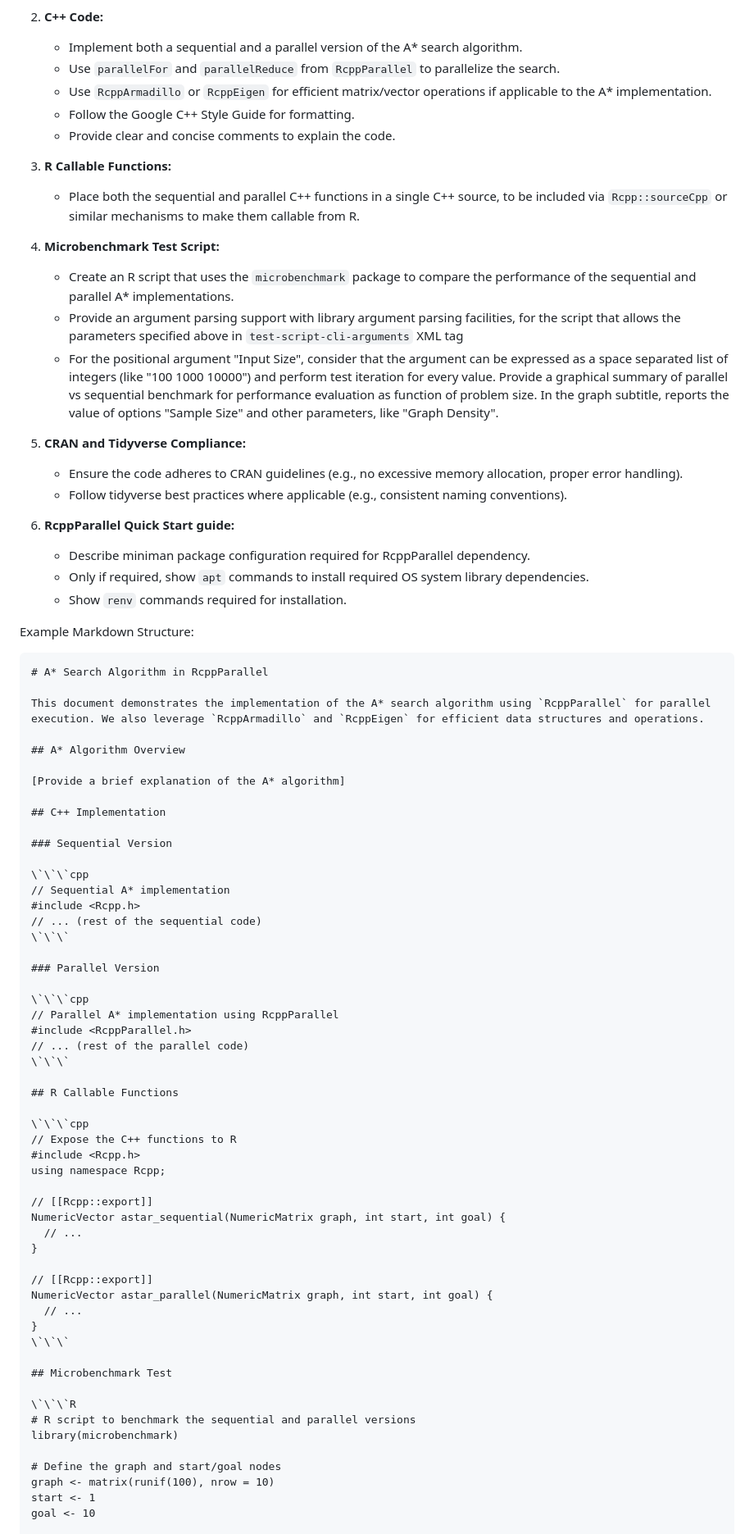
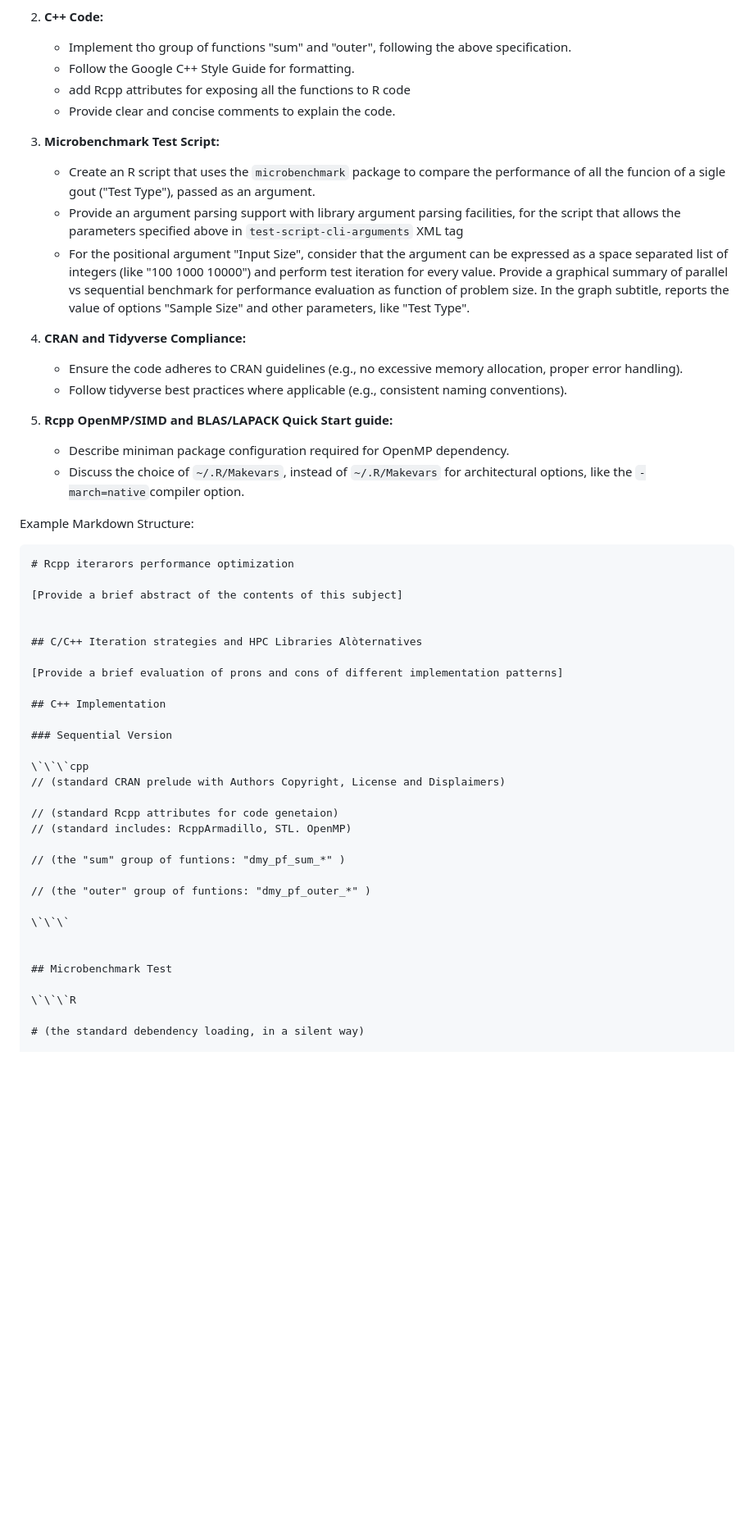
Before and after one commit to ub-dems/dve-sample-r, a Markdown page: notes/howtos/Rcpp-HOWTO-Q3-all.md, the part around the change printed below. Shown: that part at 82% size. GitHub-like rendering; blank space fills up the shorter version.

Commit message:
WIP: Q3 prompt Rcpp HOWTO

````diff
--- a/notes/howtos/Rcpp-HOWTO-Q3-all.md
+++ b/notes/howtos/Rcpp-HOWTO-Q3-all.md
@@ -110,84 +157,57 @@ Here's a breakdown of what you need to deliver:
     *   Include footnotes for references to online resources (e.g., documentation for the packages, A* algorithm explanation).
 
 2.  **C++ Code:**
-    *   Implement both a sequential and a parallel version of the A* search algorithm.
-    *   Use `parallelFor` and `parallelReduce` from `RcppParallel` to parallelize the search.
-    *   Use `RcppArmadillo` or `RcppEigen` for efficient matrix/vector operations if applicable to the A* implementation.
+    *   Implement tho group of functions "sum" and "outer", following the above specification.
     *   Follow the Google C++ Style Guide for formatting.
+    *   add Rcpp attributes for exposing all the functions to R code
     *   Provide clear and concise comments to explain the code.
 
-3.  **R Callable Functions:**
-    *   Place both the sequential and parallel C++ functions in a single C++ source, to be included via `Rcpp::sourceCpp` or similar mechanisms to make them callable from R.
 
-4.  **Microbenchmark Test Script:**
-    *   Create an R script that uses the `microbenchmark` package to compare the performance of the sequential and parallel A* implementations.
+3.  **Microbenchmark Test Script:**
+    *   Create an R script that uses the `microbenchmark` package to compare the performance of all the funcion of a sigle gout ("Test Type"), passed as an argument.
     *   Provide an argument parsing support with library argument parsing facilities, for the script that allows the parameters specified above in `test-script-cli-arguments` XML tag
-    *   For the positional argument "Input Size", consider that the argument can be expressed as a space separated list of integers (like "100 1000 10000") and perform test iteration for every value. Provide a graphical summary of parallel vs sequential benchmark for performance evaluation as function of problem size. In the graph subtitle, reports the value of options "Sample Size" and other parameters, like "Graph Density".
+    *   For the positional argument "Input Size", consider that the argument can be expressed as a space separated list of integers (like "100 1000 10000") and perform test iteration for every value. Provide a graphical summary of parallel vs sequential benchmark for performance evaluation as function of problem size. In the graph subtitle, reports the value of options "Sample Size" and other parameters, like "Test Type".
 
 5.  **CRAN and Tidyverse Compliance:**
     *   Ensure the code adheres to CRAN guidelines (e.g., no excessive memory allocation, proper error handling).
     *   Follow tidyverse best practices where applicable (e.g., consistent naming conventions).
 
-6.  **RcppParallel Quick Start guide:**
-    *   Describe miniman package configuration required for RcppParallel dependency.
-    *   Only if required, show `apt` commands to install required OS system library dependencies.
-    *   Show `renv` commands required for installation.
+6.  **Rcpp OpenMP/SIMD and BLAS/LAPACK Quick Start guide:**
+    *   Describe miniman package configuration required for OpenMP dependency.
+    *   Discuss the choice of `~/.R/Makevars`, instead of `~/.R/Makevars` for architectural options, like the `-march=native`compiler option.
 
 Example Markdown Structure:
 
 ```markdown
-# A* Search Algorithm in RcppParallel
+# Rcpp iterarors performance optimization
 
-This document demonstrates the implementation of the A* search algorithm using `RcppParallel` for parallel execution. We also leverage `RcppArmadillo` and `RcppEigen` for efficient data structures and operations.
+[Provide a brief abstract of the contents of this subject]
 
-## A* Algorithm Overview
 
-[Provide a brief explanation of the A* algorithm]
+## C/C++ Iteration strategies and HPC Libraries Alòternatives
+
+[Provide a brief evaluation of prons and cons of different implementation patterns]
 
 ## C++ Implementation
 
 ### Sequential Version
 
 \`\`\`cpp
-// Sequential A* implementation
-#include <Rcpp.h>
-// ... (rest of the sequential code)
+// (standard CRAN prelude with Authors Copyright, License and Displaimers)
+
+// (standard Rcpp attributes for code genetaion)
+// (standard includes: RcppArmadillo, STL. OpenMP)
+
+// (the "sum" group of funtions: "dmy_pf_sum_*" )
+
+// (the "outer" group of funtions: "dmy_pf_outer_*" )
+
 \`\`\`
 
-### Parallel Version
-
-\`\`\`cpp
-// Parallel A* implementation using RcppParallel
-#include <RcppParallel.h>
-// ... (rest of the parallel code)
-\`\`\`
-
-## R Callable Functions
-
-\`\`\`cpp
-// Expose the C++ functions to R
-#include <Rcpp.h>
-using namespace Rcpp;
-
-// [[Rcpp::export]]
-NumericVector astar_sequential(NumericMatrix graph, int start, int goal) {
-  // ...
-}
-
-// [[Rcpp::export]]
-NumericVector astar_parallel(NumericMatrix graph, int start, int goal) {
-  // ...
-}
-\`\`\`
 
 ## Microbenchmark Test
 
 \`\`\`R
-# R script to benchmark the sequential and parallel versions
-library(microbenchmark)
 
-# Define the graph and start/goal nodes
-graph <- matrix(runif(100), nrow = 10)
-start <- 1
-goal <- 10
+# (the standard debendency loading, in a silent way)
 
````
Also changed, not shown: other parts of notes/howtos/Rcpp-HOWTO-Q3-all.md (+79 -34 lines).
